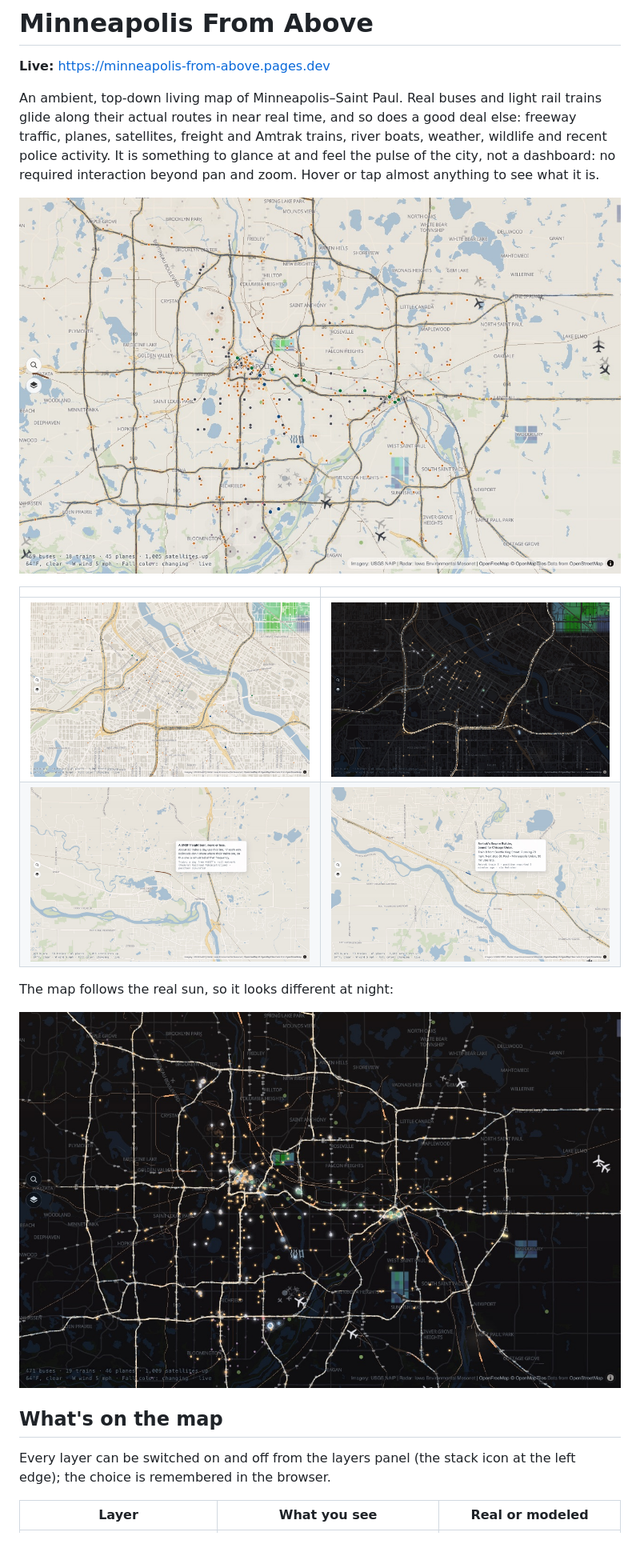
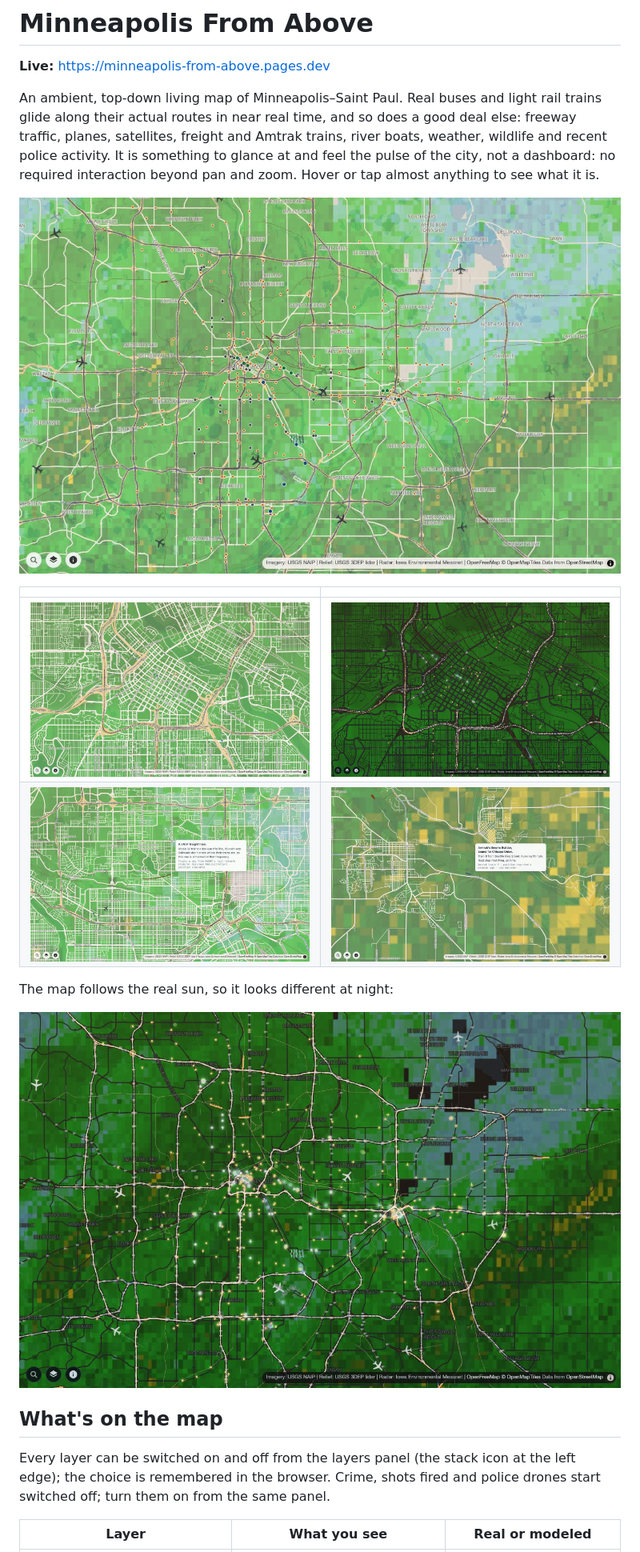
Before and after one commit to brentshiely/minneapolis-from-above, a Markdown page: README.md, the part around one of its changes. Shown at 80% size. Rendered like a GitHub page; pictures changed too: docs/screenshots/amtrak-train.jpg, docs/screenshots/downtown-night.jpg, docs/screenshots/downtown.jpg.

Commit message:
GM-105: Crime, shots fired and police drones start switched off; retake README screenshots
Co-Authored-By: Claude Sonnet 5.5 <noreply@anthropic.com>

```diff
--- a/README.md
+++ b/README.md
@@ -17,7 +17,7 @@ The map follows the real sun, so it looks different at night:
 
 ## What's on the map
 
-Every layer can be switched on and off from the layers panel (the stack icon at the left edge); the choice is remembered in the browser.
+Every layer can be switched on and off from the layers panel (the stack icon at the left edge); the choice is remembered in the browser. Crime, shots fired and police drones start switched off; turn them on from the same panel.
 
 | Layer | What you see | Real or modeled |
 | --- | --- | --- |
```
Also changed, not shown: other parts of README.md (+1 -1 lines), 2 other files.
